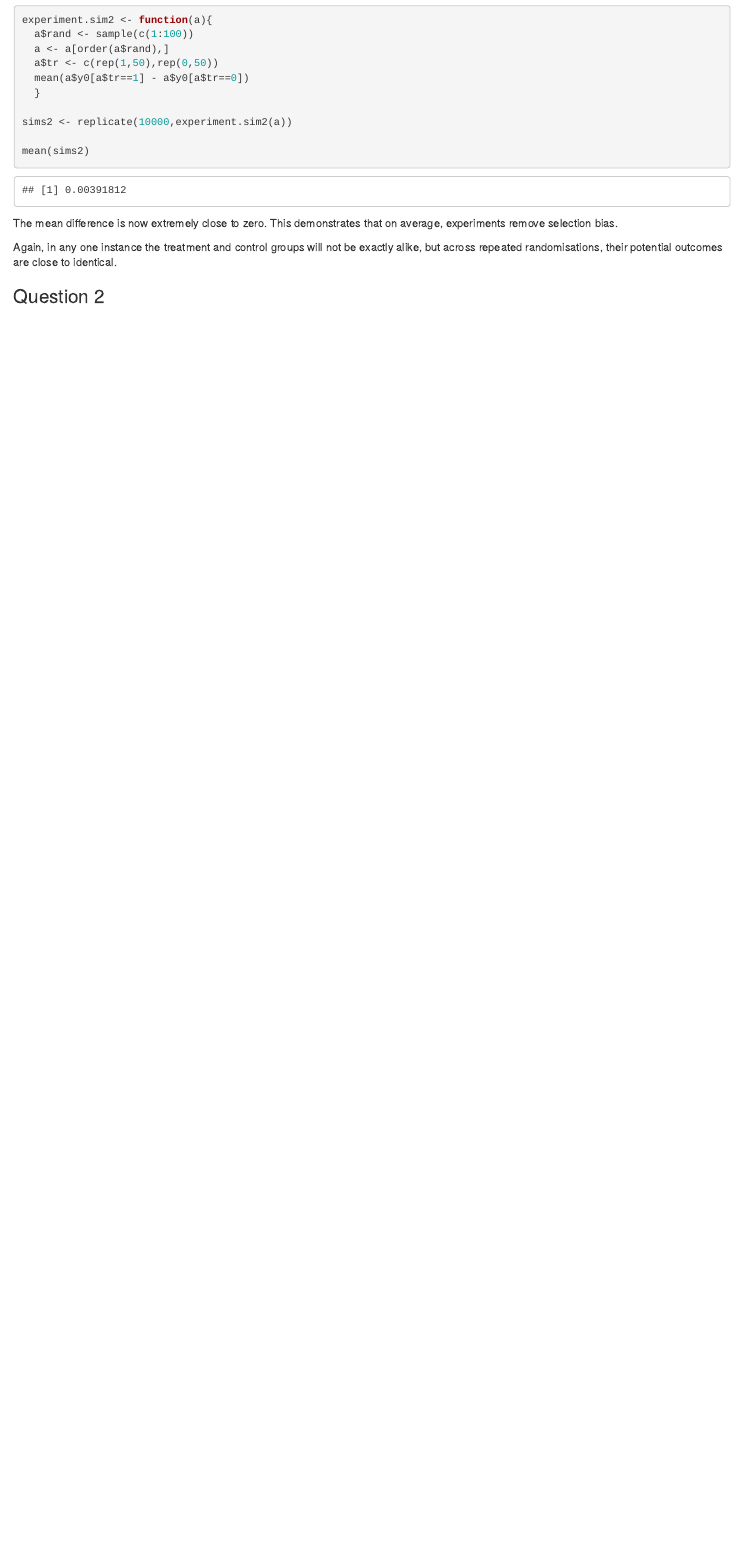
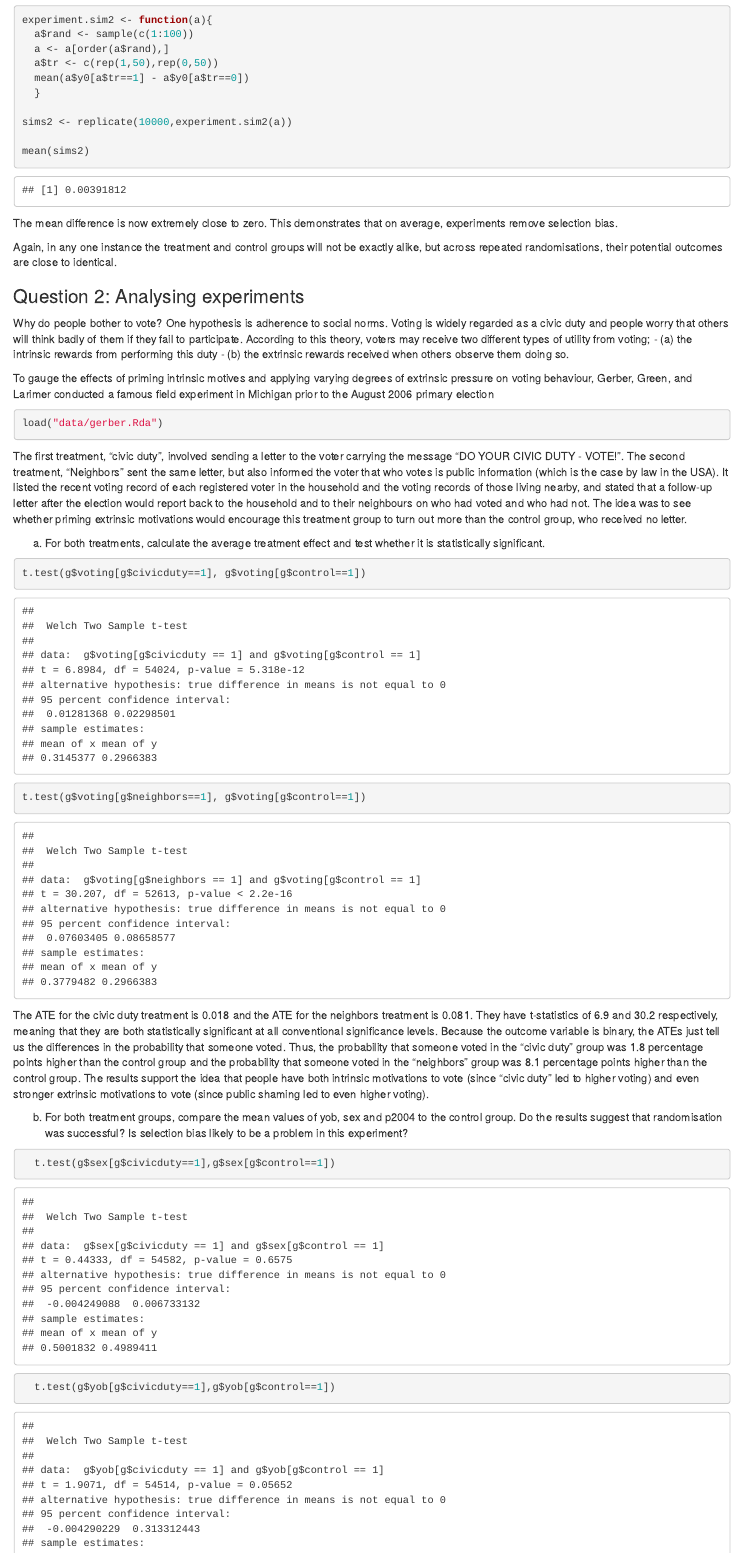
Before and after one commit to MatteoLarrode/Causal_Analysis, an R Markdown document (practical2.Rmd): the page in a window 1100 px wide, from 2020 px down. Rendered offline with R 4.5, knitr and Pandoc, with nearby package versions.

Commit message:
finished practical 2

````diff
--- a/practical2.Rmd
+++ b/practical2.Rmd
@@ -88,4 +88,30 @@ The mean difference is now extremely close to zero. This demonstrates that on av
 
 Again, in any one instance the treatment and control groups will not be exactly alike, but across repeated randomisations, their potential outcomes are close to identical.
 
-### Question 2
+### Question 2: Analysing experiments
+
+Why do people bother to vote? One hypothesis is adherence to social norms. Voting is widely regarded as a civic duty and people worry that others will think badly of them if they fail to participate. According to this theory, voters may receive two different types of utility from voting;
+- (a) the intrinsic rewards from performing this duty
+- (b) the extrinsic rewards received when others observe them doing so.
+
+To gauge the effects of priming intrinsic motives and applying varying degrees of extrinsic pressure on voting behaviour, Gerber, Green, and Larimer conducted a famous field experiment in Michigan prior to the August 2006 primary election
+
+```{r}
+load("data/gerber.Rda")
+```
+
+The first treatment, “civic duty”, involved sending a letter to the voter carrying the message “DO YOUR CIVIC DUTY - VOTE!”. The second treatment, “Neighbors” sent the same letter, but also informed the voter that who votes is public information (which is the case by law in the USA). It listed the recent voting record of each registered voter in the household and the voting records of those living nearby, and stated that a follow-up letter after the election would report back to the household and to their neighbours on who had voted and who had not. The idea was to see whether priming extrinsic motivations would encourage this treatment group to turn out more than the control group, who received no letter.
+
+a)  For both treatments, calculate the average treatment effect and test whether it is statistically significant.
+
+```{r}
+t.test(g$voting[g$civicduty==1], g$voting[g$control==1])
+t.test(g$voting[g$neighbors==1], g$voting[g$control==1])
+```
+The ATE for the civic duty treatment is 0.018 and the ATE for the neighbors treatment is 0.081. They have t-statistics of 6.9 and 30.2 respectively, meaning that they are both statistically significant at all conventional significance levels. Because the outcome variable is binary, the ATEs just tell us the differences in the probability that someone voted. Thus, the probability that someone voted in the “civic duty” group was 1.8 percentage points higher than the control group and the probability that someone voted in the “neighbors” group was 8.1 percentage points higher than the control group. The results support the idea that people have both intrinsic motivations to vote (since “civic duty” led to higher voting) and even stronger extrinsic motivations to vote (since public shaming led to even higher voting).
+
+b) For both treatment groups, compare the mean values of yob, sex and p2004 to the control group. Do the results suggest that randomisation was successful? Is selection bias likely to be a problem in this experiment?
+
+```{r}
+  t.test(g$sex[g$civicduty==1],g$sex[g$control==1])
+  t.test(g$yob[g$civicduty==1],g$yob[g$control==1])
````
Also changed, not shown: practical2.Rmd (33 more changed lines).
